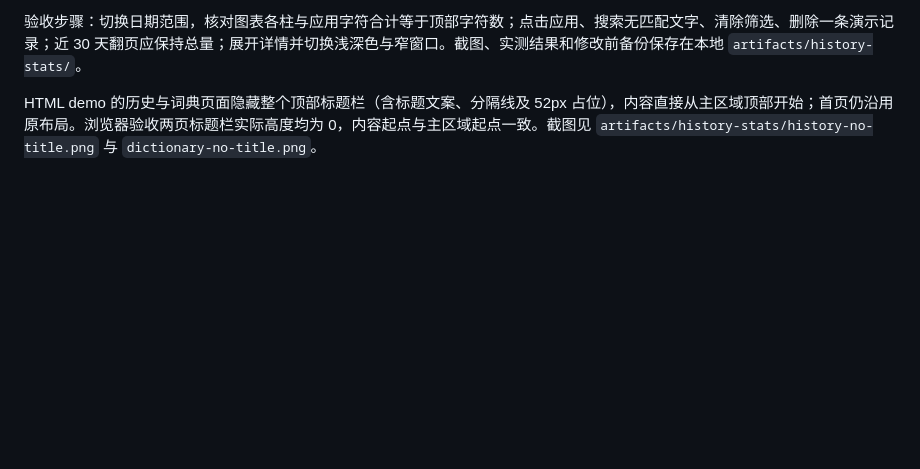
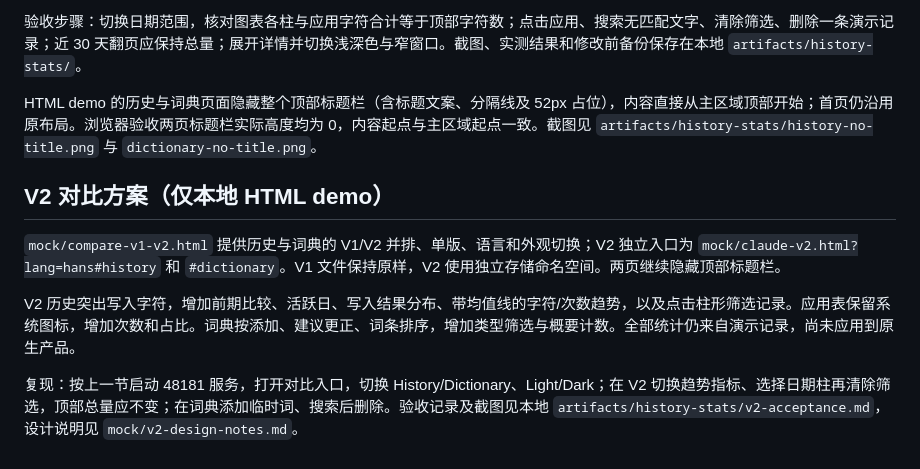
Before and after one commit to wherexml/Voicemore, a Markdown page: docs/public/HOME-HISTORY.md, the part around the change. Rendered like a GitHub page; blank space fills up the shorter version.

Commit message:
docs: Add the history and dictionary V2 comparison design and browser acceptance
Document the independent V2 entry, statistics and dictionary layout changes, isolated storage, and reproduction steps; retain V1, and keep demo pages and screenshots local only.

```diff
--- a/docs/public/HOME-HISTORY.md
+++ b/docs/public/HOME-HISTORY.md
@@ -48,3 +48,11 @@
 验收步骤：切换日期范围，核对图表各柱与应用字符合计等于顶部字符数；点击应用、搜索无匹配文字、清除筛选、删除一条演示记录；近 30 天翻页应保持总量；展开详情并切换浅深色与窄窗口。截图、实测结果和修改前备份保存在本地 `artifacts/history-stats/`。
 
 HTML demo 的历史与词典页面隐藏整个顶部标题栏（含标题文案、分隔线及 52px 占位），内容直接从主区域顶部开始；首页仍沿用原布局。浏览器验收两页标题栏实际高度均为 0，内容起点与主区域起点一致。截图见 `artifacts/history-stats/history-no-title.png` 与 `dictionary-no-title.png`。
+
+## V2 对比方案（仅本地 HTML demo）
+
+`mock/compare-v1-v2.html` 提供历史与词典的 V1/V2 并排、单版、语言和外观切换；V2 独立入口为 `mock/claude-v2.html?lang=hans#history` 和 `#dictionary`。V1 文件保持原样，V2 使用独立存储命名空间。两页继续隐藏顶部标题栏。
+
+V2 历史突出写入字符，增加前期比较、活跃日、写入结果分布、带均值线的字符/次数趋势，以及点击柱形筛选记录。应用表保留系统图标，增加次数和占比。词典按添加、建议更正、词条排序，增加类型筛选与概要计数。全部统计仍来自演示记录，尚未应用到原生产品。
+
+复现：按上一节启动 48181 服务，打开对比入口，切换 History/Dictionary、Light/Dark；在 V2 切换趋势指标、选择日期柱再清除筛选，顶部总量应不变；在词典添加临时词、搜索后删除。验收记录及截图见本地 `artifacts/history-stats/v2-acceptance.md`，设计说明见 `mock/v2-design-notes.md`。
```
